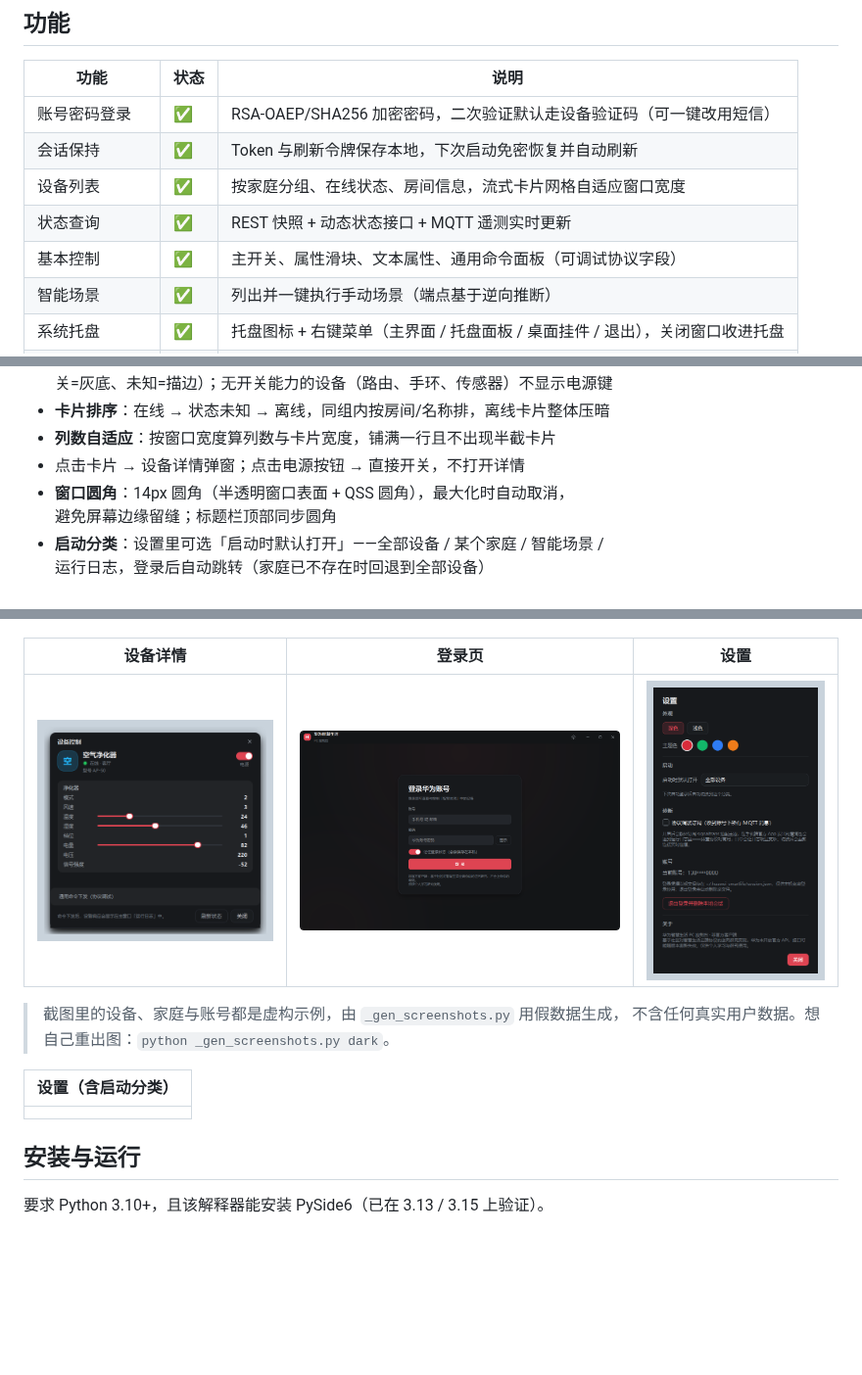
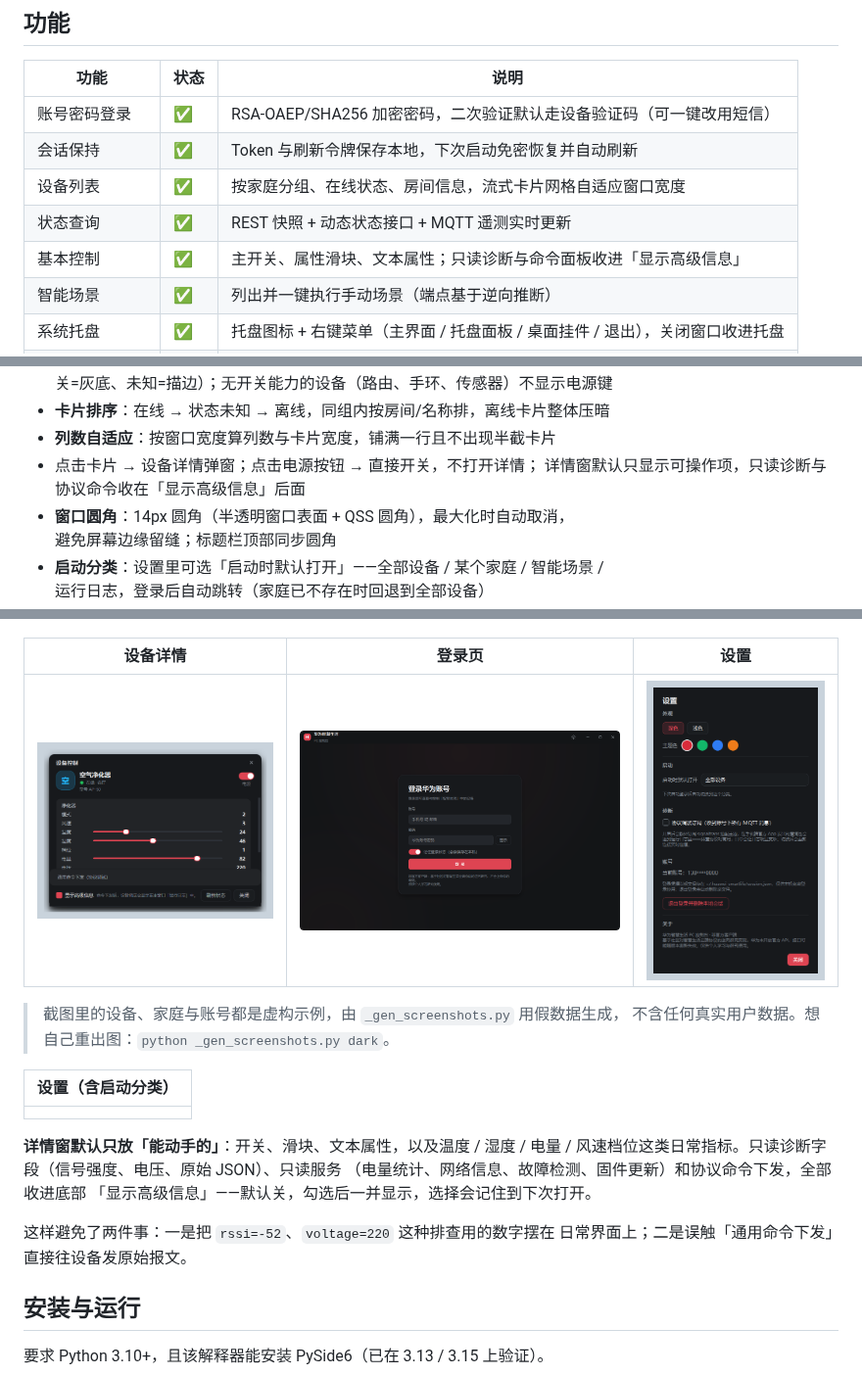
Before and after one commit to MIAOPANGCI/huawei-smartlife-pc, a Markdown page: README.md, 3 parts joined by grey strips. Shown at 98% size. Drawn GitHub-style; pictures changed too: docs/screenshots/device-dialog.png; blank space fills up the shorter version.

```diff
--- a/README.md
+++ b/README.md
@@ -22,7 +22,7 @@ Windows 桌面端的华为智慧生活控制程序：华为账号登录（含会
 | 会话保持    | ✅  | Token 与刷新令牌保存本地，下次启动免密恢复并自动刷新                |
 | 设备列表    | ✅  | 按家庭分组、在线状态、房间信息，流式卡片网格自适应窗口宽度                |
 | 状态查询    | ✅  | REST 快照 + 动态状态接口 + MQTT 遥测实时更新               |
-| 基本控制    | ✅  | 主开关、属性滑块、文本属性、通用命令面板（可调试协议字段）                |
+| 基本控制    | ✅  | 主开关、属性滑块、文本属性；只读诊断与命令面板收进「显示高级信息」        |
 | 智能场景    | ✅  | 列出并一键执行手动场景（端点基于逆向推断）                        |
 | 系统托盘    | ✅  | 托盘图标 + 右键菜单（主界面 / 托盘面板 / 桌面挂件 / 退出），关闭窗口收进托盘 |
 | 托盘面板    | ✅  | 托盘图标左键弹出设备浮层，双列/单列切换，卡片上直接开关（不弹详情）           |
@@ -57,7 +57,8 @@ Windows 桌面端的华为智慧生活控制程序：华为账号登录（含会
   关=灰底、未知=描边）；无开关能力的设备（路由、手环、传感器）不显示电源键
 - **卡片排序**：在线 → 状态未知 → 离线，同组内按房间/名称排，离线卡片整体压暗
 - **列数自适应**：按窗口宽度算列数与卡片宽度，铺满一行且不出现半截卡片
-- 点击卡片 → 设备详情弹窗；点击电源按钮 → 直接开关，不打开详情
+- 点击卡片 → 设备详情弹窗；点击电源按钮 → 直接开关，不打开详情；
+  详情窗默认只显示可操作项，只读诊断与协议命令收在「显示高级信息」后面
 - **窗口圆角**：14px 圆角（半透明窗口表面 + QSS 圆角），最大化时自动取消，
   避免屏幕边缘留缝；标题栏顶部同步圆角
 - **启动分类**：设置里可选「启动时默认打开」——全部设备 / 某个家庭 / 智能场景 /
@@ -112,6 +113,14 @@ Windows 桌面端的华为智慧生活控制程序：华为账号登录（含会
 | 设置（含启动分类） |
 | --------- |
 |           |
+
+**详情窗默认只放「能动手的」**：开关、滑块、文本属性，以及温度 / 湿度 / 电量 /
+风速档位这类日常指标。只读诊断字段（信号强度、电压、原始 JSON）、只读服务
+（电量统计、网络信息、故障检测、固件更新）和协议命令下发，全部收进底部
+「显示高级信息」——默认关，勾选后一并显示，选择会记住到下次打开。
+
+这样避免了两件事：一是把 `rssi=-52`、`voltage=220` 这种排查用的数字摆在
+日常界面上；二是误触「通用命令下发」直接往设备发原始报文。
 
 ## 安装与运行
 
```
Also changed, not shown: other parts of README.md (+2 -1 lines), 5 other files.
